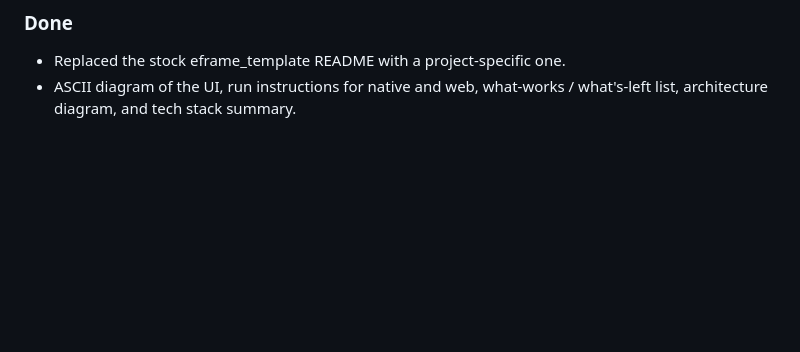
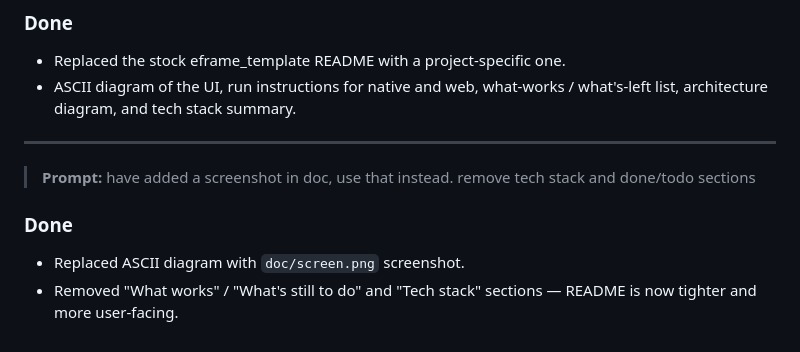
Before and after one commit to jnnnnn/jonotune, a Markdown page: devlog.md, the part around the change. Rendered like a GitHub page; blank space fills up the shorter version.

```diff
--- a/devlog.md
+++ b/devlog.md
@@ -130,3 +130,12 @@ Horizontal bar showing cents deviation from the nearest note:
 
 - Replaced the stock eframe_template README with a project-specific one.
 - ASCII diagram of the UI, run instructions for native and web, what-works / what's-left list, architecture diagram, and tech stack summary.
+
+---
+
+> **Prompt:** have added a screenshot in doc, use that instead. remove tech stack and done/todo sections
+
+### Done
+
+- Replaced ASCII diagram with `doc/screen.png` screenshot.
+- Removed "What works" / "What's still to do" and "Tech stack" sections — README is now tighter and more user-facing.
```
Also changed, not shown: README.md (+2 -60 lines), doc/screen.png (added).
